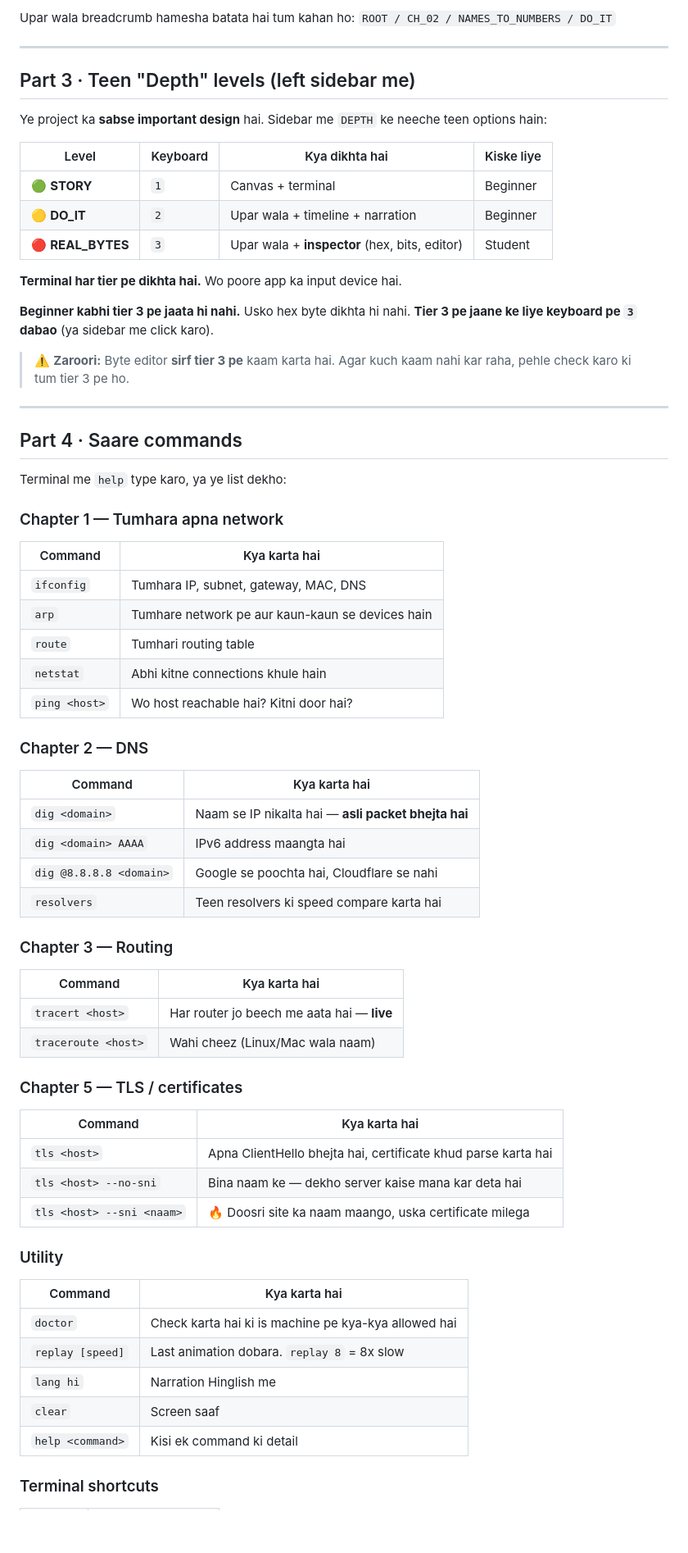
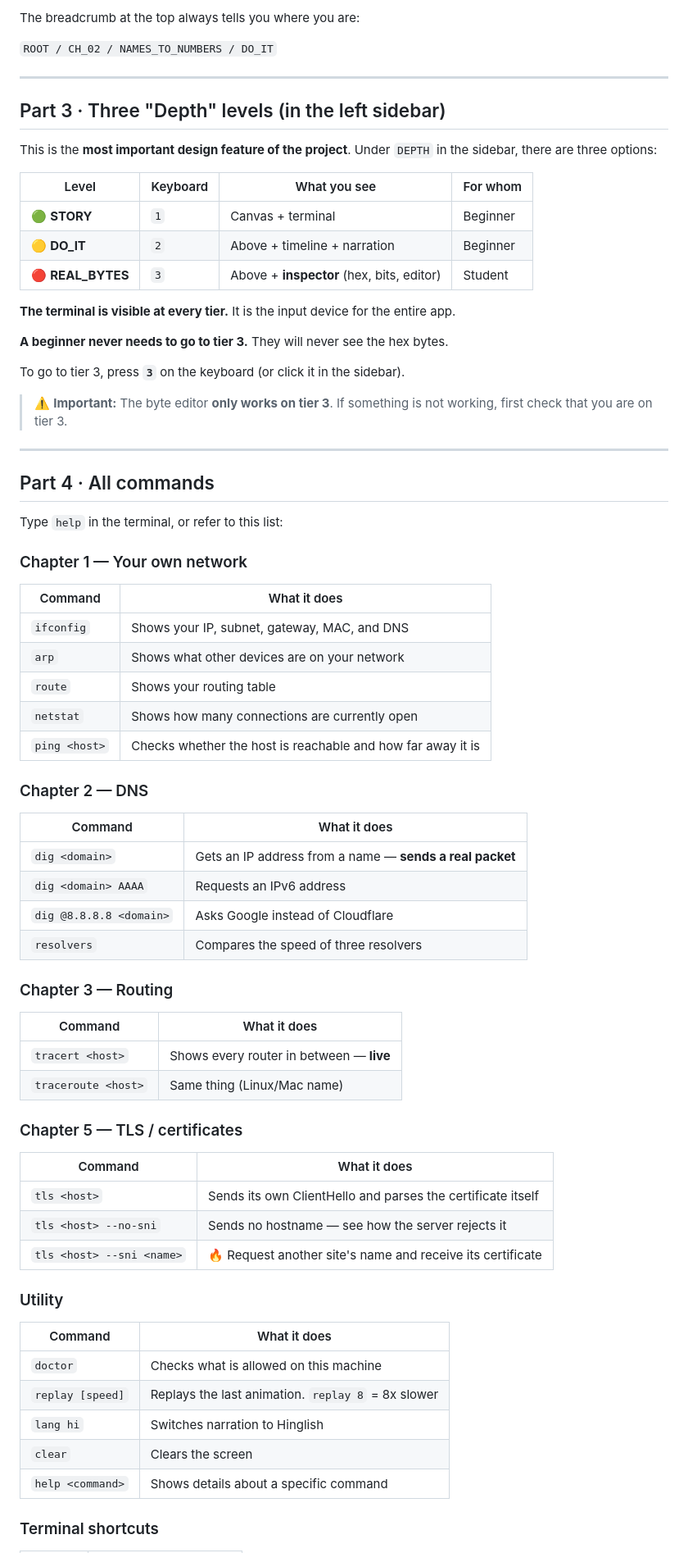
Before and after one commit to sagarjain03/netlens-zero-dep, a Markdown page: TUTORIAL.md, the part around one of its changes. Shown at 82% size. Drawn GitHub-style; blank space fills up the shorter version.

```diff
--- a/TUTORIAL.md
+++ b/TUTORIAL.md
@@ -93,76 +95,77 @@ Browser apne aap khul jaayega. Nahi khula to khud `http://127.0.0.1:7777` type k
 
-Upar wala breadcrumb hamesha batata hai tum kahan ho:
+The breadcrumb at the top always tells you where you are:
+
 `ROOT / CH_02 / NAMES_TO_NUMBERS / DO_IT`
 
 ---
 
-## Part 3 · Teen "Depth" levels (left sidebar me)
+## Part 3 · Three "Depth" levels (in the left sidebar)
 
-Ye project ka **sabse important design** hai. Sidebar me `DEPTH` ke neeche teen options hain:
+This is the **most important design feature of the project**. Under `DEPTH` in the sidebar, there are three options:
 
-| Level | Keyboard | Kya dikhta hai | Kiske liye |
-|---|---|---|---|
-| 🟢 **STORY** | `1` | Canvas + terminal | Beginner |
-| 🟡 **DO_IT** | `2` | Upar wala + timeline + narration | Beginner |
-| 🔴 **REAL_BYTES** | `3` | Upar wala + **inspector** (hex, bits, editor) | Student |
+| Level             | Keyboard | What you see                              | For whom |
+| ----------------- | -------- | ----------------------------------------- | -------- |
+| 🟢 **STORY**      | `1`      | Canvas + terminal                         | Beginner |
+| 🟡 **DO_IT**      | `2`      | Above + timeline + narration              | Beginner |
+| 🔴 **REAL_BYTES** | `3`      | Above + **inspector** (hex, bits, editor) | Student  |
 
-**Terminal har tier pe dikhta hai.** Wo poore app ka input device hai.
+**The terminal is visible at every tier.** It is the input device for the entire app.
 
-**Beginner kabhi tier 3 pe jaata hi nahi.** Usko hex byte dikhta hi nahi.
-**Tier 3 pe jaane ke liye keyboard pe `3` dabao** (ya sidebar me click karo).
+**A beginner never needs to go to tier 3.** They will never see the hex bytes.
 
-> ⚠️ **Zaroori:** Byte editor **sirf tier 3 pe** kaam karta hai. Agar kuch kaam
-> nahi kar raha, pehle check karo ki tum tier 3 pe ho.
+To go to tier 3, press **`3`** on the keyboard (or click it in the sidebar).
+
+> ⚠️ **Important:** The byte editor **only works on tier 3**. If something is not working, first check that you are on tier 3.
 
 ---
 
-## Part 4 · Saare commands
+## Part 4 · All commands
 
-Terminal me `help` type karo, ya ye list dekho:
+Type `help` in the terminal, or refer to this list:
 
-### Chapter 1 — Tumhara apna network
+### Chapter 1 — Your own network
 
-| Command | Kya karta hai |
-|---|---|
-| `ifconfig` | Tumhara IP, subnet, gateway, MAC, DNS |
-| `arp` | Tumhare network pe aur kaun-kaun se devices hain |
-| `route` | Tumhari routing table |
-| `netstat` | Abhi kitne connections khule hain |
-| `ping <host>` | Wo host reachable hai? Kitni door hai? |
+| Command       | What it does                                                |
+| ------------- | ----------------------------------------------------------- |
+| `ifconfig`    | Shows your IP, subnet, gateway, MAC, and DNS                |
+| `arp`         | Shows what other devices are on your network                |
+| `route`       | Shows your routing table                                    |
+| `netstat`     | Shows how many connections are currently open               |
+| `ping <host>` | Checks whether the host is reachable and how far away it is |
 
 ### Chapter 2 — DNS
 
-| Command | Kya karta hai |
-|---|---|
-| `dig <domain>` | Naam se IP nikalta hai — **asli packet bhejta hai** |
-| `dig <domain> AAAA` | IPv6 address maangta hai |
-| `dig @8.8.8.8 <domain>` | Google se poochta hai, Cloudflare se nahi |
-| `resolvers` | Teen resolvers ki speed compare karta hai |
+| Command                 | What it does                                             |
+| ----------------------- | -------------------------------------------------------- |
+| `dig <domain>`          | Gets an IP address from a name — **sends a real packet** |
+| `dig <domain> AAAA`     | Requests an IPv6 address                                 |
+| `dig @8.8.8.8 <domain>` | Asks Google instead of Cloudflare                        |
+| `resolvers`             | Compares the speed of three resolvers                    |
 
 ### Chapter 3 — Routing
 
-| Command | Kya karta hai |
-|---|---|
-| `tracert <host>` | Har router jo beech me aata hai — **live** |
-| `traceroute <host>` | Wahi cheez (Linux/Mac wala naam) |
+| Command             | What it does                             |
+| ------------------- | ---------------------------------------- |
+| `tracert <host>`    | Shows every router in between — **live** |
+| `traceroute <host>` | Same thing (Linux/Mac name)              |
 
 ### Chapter 5 — TLS / certificates
 
-| Command | Kya karta hai |
-|---|---|
-| `tls <host>` | Apna ClientHello bhejta hai, certificate khud parse karta hai |
-| `tls <host> --no-sni` | Bina naam ke — dekho server kaise mana kar deta hai |
-| `tls <host> --sni <naam>` | 🔥 Doosri site ka naam maango, uska certificate milega |
+| Command                   | What it does                                                |
+| ------------------------- | ----------------------------------------------------------- |
+| `tls <host>`              | Sends its own ClientHello and parses the certificate itself |
+| `tls <host> --no-sni`     | Sends no hostname — see how the server rejects it           |
+| `tls <host> --sni <name>` | 🔥 Request another site's name and receive its certificate  |
 
 ### Utility
 
-| Command | Kya karta hai |
-|---|---|
-| `doctor` | Check karta hai ki is machine pe kya-kya allowed hai |
-| `replay [speed]` | Last animation dobara. `replay 8` = 8x slow |
-| `lang hi` | Narration Hinglish me |
-| `clear` | Screen saaf |
-| `help <command>` | Kisi ek command ki detail |
+| Command          | What it does                                       |
+| ---------------- | -------------------------------------------------- |
+| `doctor`         | Checks what is allowed on this machine             |
+| `replay [speed]` | Replays the last animation. `replay 8` = 8x slower |
+| `lang hi`        | Switches narration to Hinglish                     |
+| `clear`          | Clears the screen                                  |
+| `help <command>` | Shows details about a specific command             |
 
 ### Terminal shortcuts
 
```
Also changed, not shown: other parts of TUTORIAL.md (+298 -252 lines).
